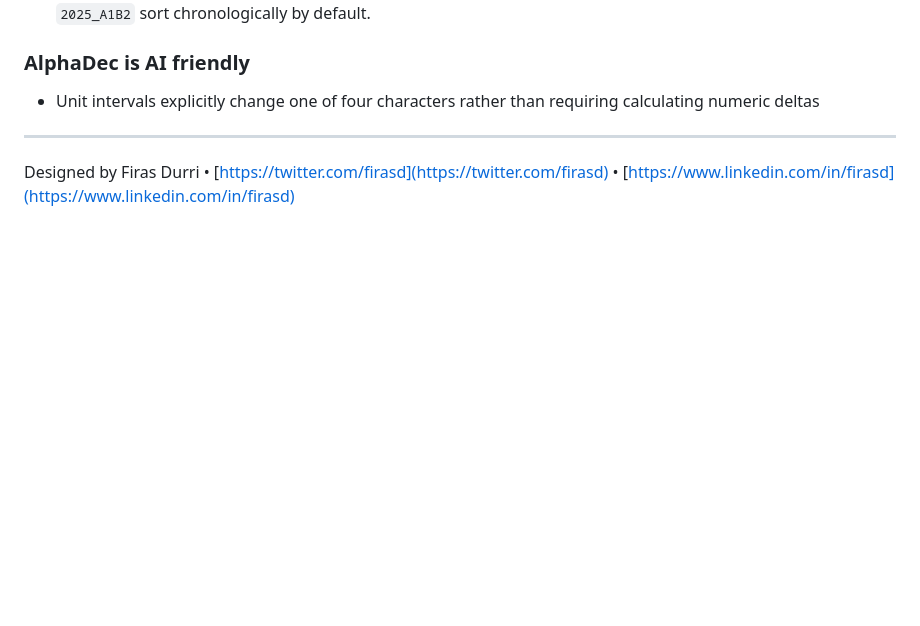
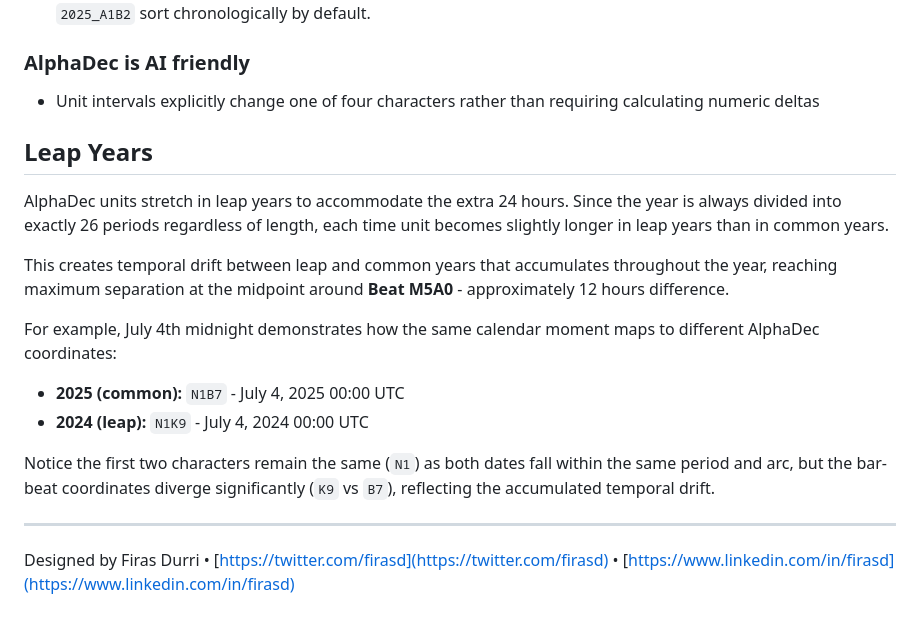
Before and after one commit to firasd/alphadec, a Markdown page: README.md, the part around the change. Rendered like a GitHub page; blank space fills up the shorter version.

```diff
--- a/README.md
+++ b/README.md
@@ -162,5 +162,17 @@ For example:
 
 - Unit intervals explicitly change one of four characters rather than requiring calculating numeric deltas
 
+## Leap Years
+
+AlphaDec units stretch in leap years to accommodate the extra 24 hours. Since the year is always divided into exactly 26 periods regardless of length, each time unit becomes slightly longer in leap years than in common years.
+
+This creates temporal drift between leap and common years that accumulates throughout the year, reaching maximum separation at the midpoint around **Beat M5A0** - approximately 12 hours difference.
+
+For example, July 4th midnight demonstrates how the same calendar moment maps to different AlphaDec coordinates:
+- **2025 (common):** `N1B7` - July 4, 2025 00:00 UTC
+- **2024 (leap):** `N1K9` - July 4, 2024 00:00 UTC
+
+Notice the first two characters remain the same (`N1`) as both dates fall within the same period and arc, but the bar-beat coordinates diverge significantly (`K9` vs `B7`), reflecting the accumulated temporal drift.
+
 ---
 Designed by Firas Durri • [https://twitter.com/firasd](https://twitter.com/firasd) • [https://www.linkedin.com/in/firasd](https://www.linkedin.com/in/firasd)
```
